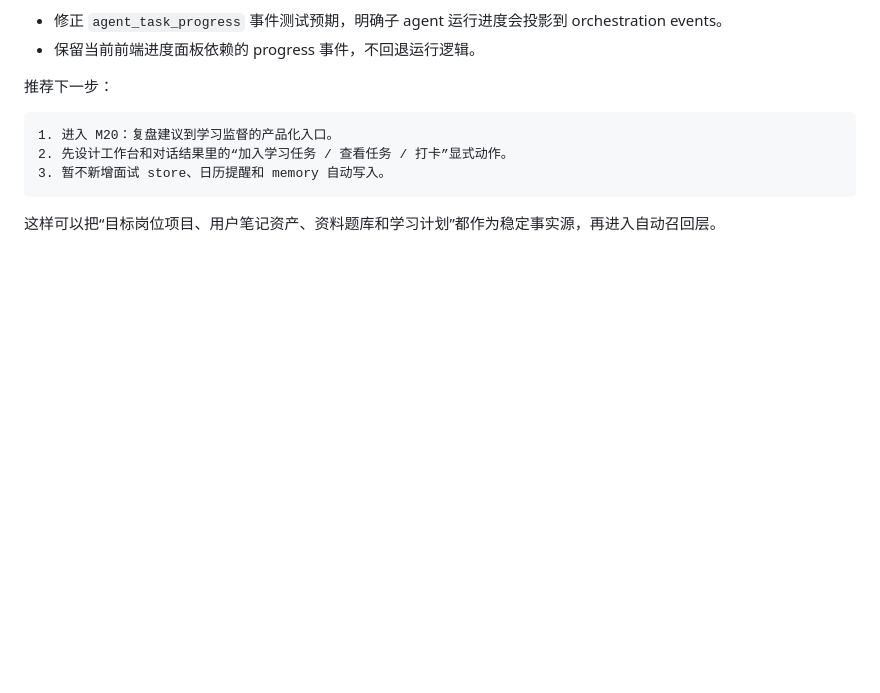
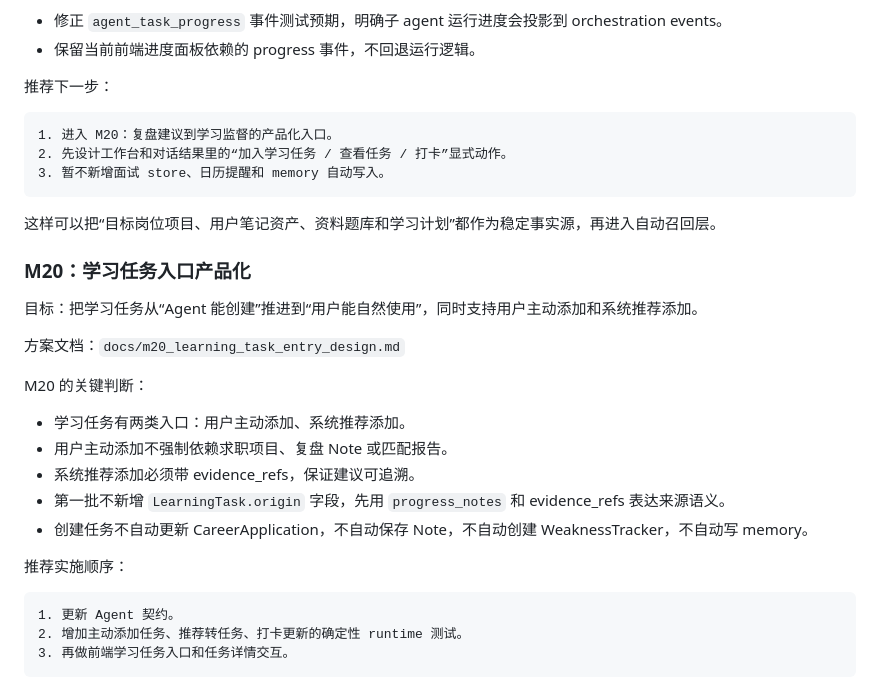
Before and after one commit to pirate-pro/resume_agent, a Markdown page: docs/product_service_roadmap.md, the part around the change. Rendered like a GitHub page; blank space fills up the shorter version.

````diff
--- a/docs/product_service_roadmap.md
+++ b/docs/product_service_roadmap.md
@@ -693,3 +693,25 @@ M10 收口已完成：
 ```
 
 这样可以把“目标岗位项目、用户笔记资产、资料题库和学习计划”都作为稳定事实源，再进入自动召回层。
+
+### M20：学习任务入口产品化
+
+目标：把学习任务从“Agent 能创建”推进到“用户能自然使用”，同时支持用户主动添加和系统推荐添加。
+
+方案文档：`docs/m20_learning_task_entry_design.md`
+
+M20 的关键判断：
+
+- 学习任务有两类入口：用户主动添加、系统推荐添加。
+- 用户主动添加不强制依赖求职项目、复盘 Note 或匹配报告。
+- 系统推荐添加必须带 evidence_refs，保证建议可追溯。
+- 第一批不新增 `LearningTask.origin` 字段，先用 `progress_notes` 和 evidence_refs 表达来源语义。
+- 创建任务不自动更新 CareerApplication，不自动保存 Note，不自动创建 WeaknessTracker，不自动写 memory。
+
+推荐实施顺序：
+
+```text
+1. 更新 Agent 契约。
+2. 增加主动添加任务、推荐转任务、打卡更新的确定性 runtime 测试。
+3. 再做前端学习任务入口和任务详情交互。
+```
````
Also changed, not shown: docs/m20_learning_task_entry_design.md (added, +255 -0 lines).
